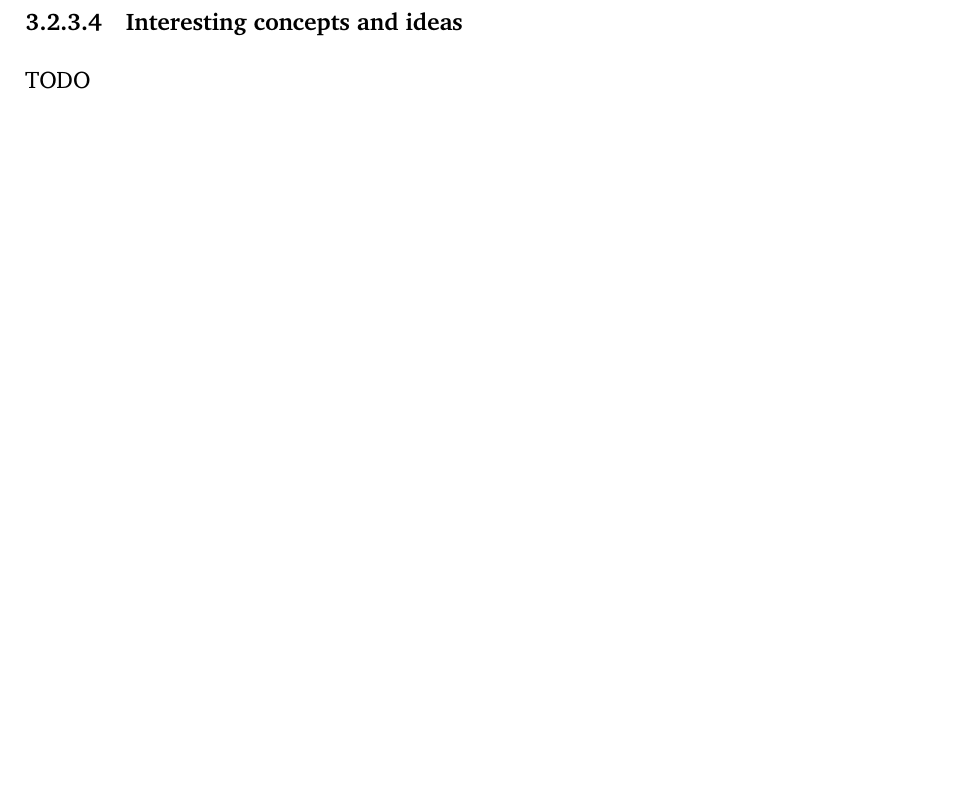
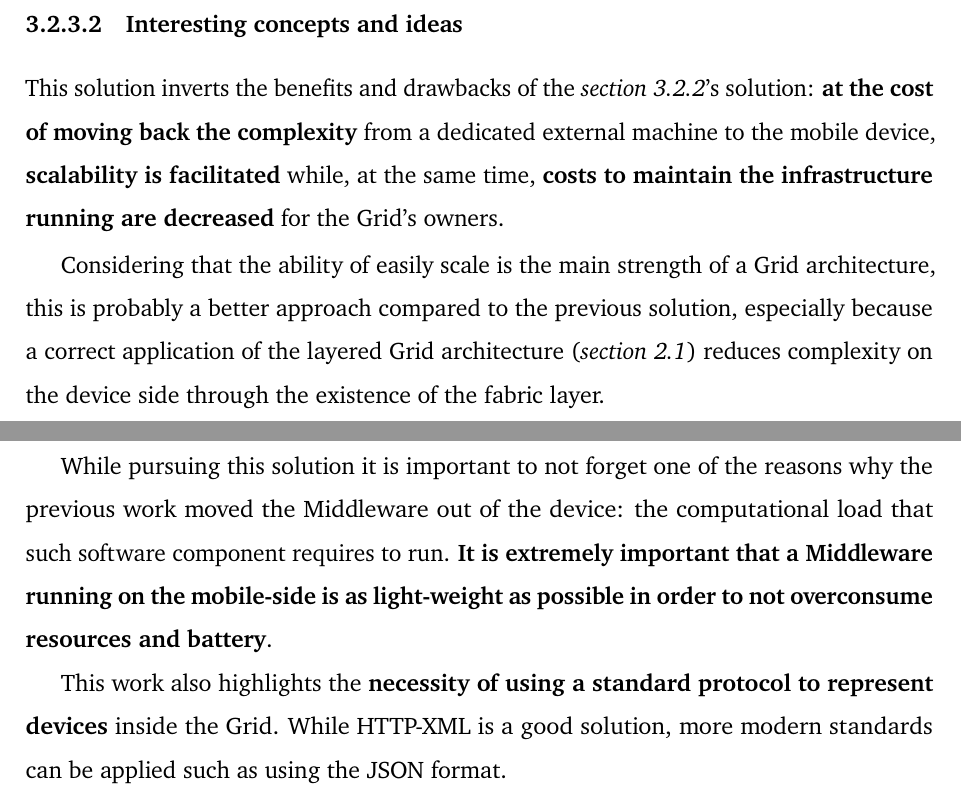
Before and after one commit to Tale152/master-thesis, a LaTeX thesis (main.tex, which reads document/chapters/chapter_3/sections/2_previous_work.tex): part of page 46 of 48 before the commit and two parts of pages 44 and 45 of 47 after it, the two joined at a grey line, cut so that both start at the same text, the shorter picture padded with empty space. Compiled offline with pdfLaTeX.

Commit message:
completed ch 3

```diff
--- a/document/chapters/chapter_3/sections/2_previous_work.tex
+++ b/document/chapters/chapter_3/sections/2_previous_work.tex
@@ -89,2 +89,4 @@ The \textbf{Middleware} (A) act as a bridge that links \textbf{applications} (B)
 Communication between a Middleware and the Grid's services is filtered by an \textbf{HTTP-XML Server module for nodes data representation}.
 
+\subsubsection{Interesting concepts and ideas}
+This solution inverts the benefits and drawbacks of the \textit{section \ref{mobile_to_grid_middleware}}'s solution: \textbf{at the cost of moving back the complexity} from a dedicated external machine to the mobile device, \textbf{scalability is facilitated} while, at the same time, \textbf{costs to maintain the infrastructure running are decreased} for the Grid's owners.
@@ -93,6 +93,6 @@ TODO
 
-\subsubsection{API examples}
-TODO
+Considering that the ability of easily scale is the main strength of a Grid architecture, this is probably a better approach compared to the previous solution, especially because a correct application of the layered Grid architecture (\textit{section \ref{layered_grid_architecture}}) reduces complexity on the device side through the existence of the fabric layer.
 
-\subsubsection{Interesting concepts and ideas}
-TODO
+While pursuing this solution it is important to not forget one of the reasons why the previous work moved the Middleware out of the device: the computational load that such software component requires to run. \textbf{It is extremely important that a Middleware running on the mobile-side is as light-weight as possible in order to not overconsume resources and battery}.
+
+This work also highlights the \textbf{necessity of using a standard protocol to represent devices} inside the Grid. While HTTP-XML is a good solution, more modern standards can be applied such as using the JSON format.
```
Also changed, not shown: document/chapters/chapter_3/sections/2_previous_work.tex (10 more changed lines).
